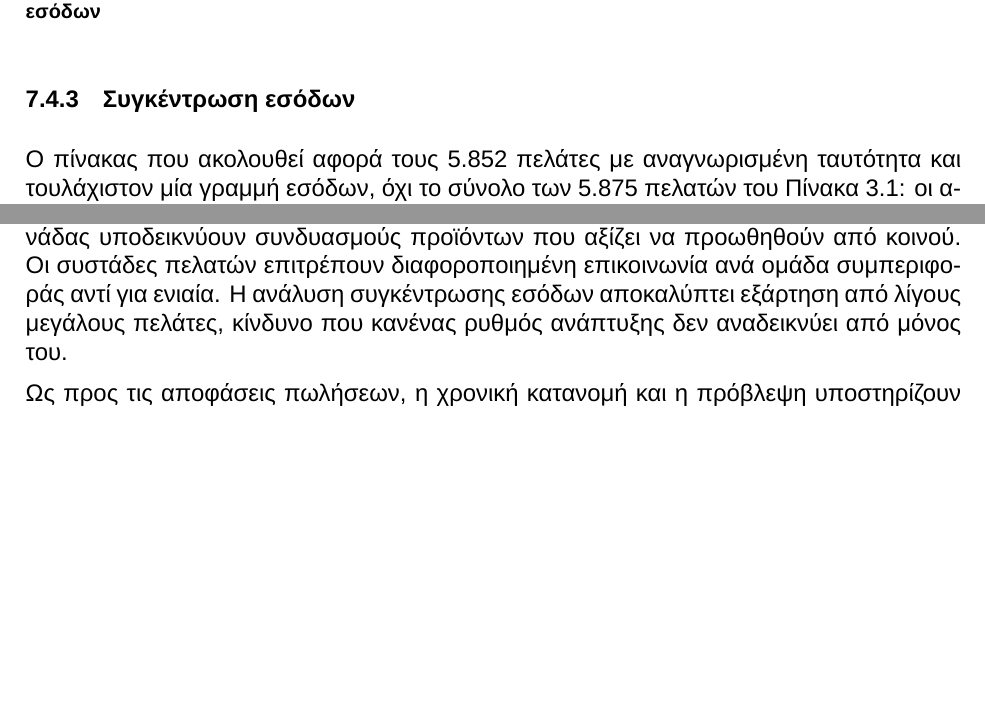
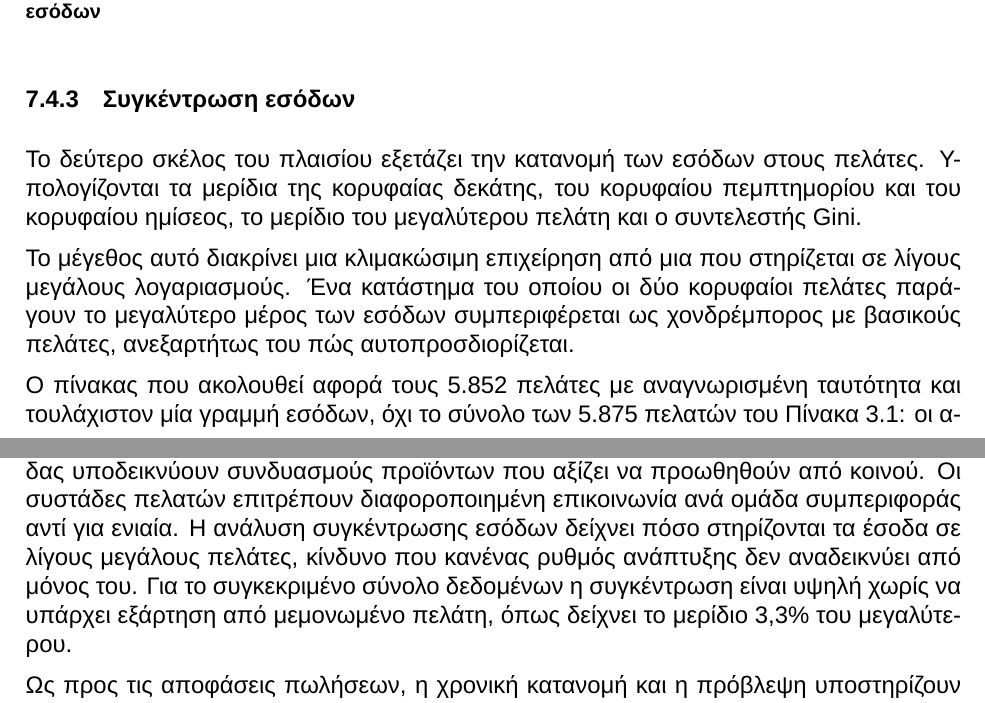
Before and after one commit to xrhstosmour/ensights, a LaTeX thesis (thesis/main.tex, which reads thesis/chapters/07-forecasting-economics.tex, thesis/chapters/08-conclusions.tex): two parts of pages 49 and 54 of 63, joined at a grey line, cut so that both start at the same text, the shorter picture padded with empty space. Compiled offline with XeLaTeX; a missing font is replaced by an installed copy or a similar font.

Commit message:
Report the revenue concentration finding consistently
Claude-Session: https://claude.ai/code/session_016RafqqHg8dLWm2vTCSyLPE

```diff
--- a/thesis/chapters/07-forecasting-economics.tex
+++ b/thesis/chapters/07-forecasting-economics.tex
@@ -260,6 +260,16 @@ Product Market Fit}. Πρόκειται για πλαίσιο της επενδ
 
 \subsection{Συγκέντρωση εσόδων}
 
+Το δεύτερο σκέλος του πλαισίου εξετάζει την κατανομή των εσόδων στους
+πελάτες. Υπολογίζονται τα μερίδια της κορυφαίας δεκάτης, του κορυφαίου
+πεμπτημορίου και του κορυφαίου ημίσεος, το μερίδιο του μεγαλύτερου πελάτη και
+ο συντελεστής Gini.
+
+Το μέγεθος αυτό διακρίνει μια κλιμακώσιμη επιχείρηση από μια που στηρίζεται σε
+λίγους μεγάλους λογαριασμούς. Ένα κατάστημα του οποίου οι δύο κορυφαίοι
+πελάτες παράγουν το μεγαλύτερο μέρος των εσόδων συμπεριφέρεται ως χονδρέμπορος
+με βασικούς πελάτες, ανεξαρτήτως του πώς αυτοπροσδιορίζεται.
+
 Ο πίνακας που ακολουθεί αφορά τους 5.852 πελάτες με αναγνωρισμένη ταυτότητα και
 τουλάχιστον μία γραμμή εσόδων, όχι το σύνολο των 5.875 πελατών του
 Πίνακα~\ref{tab:dataset-size}: οι ανώνυμες πωλήσεις δεν μπορούν να αποδοθούν σε
--- a/thesis/chapters/08-conclusions.tex
+++ b/thesis/chapters/08-conclusions.tex
@@ -37,9 +37,11 @@
 Ως προς τις αποφάσεις marketing, οι κανόνες συσχέτισης με άρση μεγαλύτερη της
 μονάδας υποδεικνύουν συνδυασμούς προϊόντων που αξίζει να προωθηθούν από κοινού.
 Οι συστάδες πελατών επιτρέπουν διαφοροποιημένη επικοινωνία ανά ομάδα
-συμπεριφοράς αντί για ενιαία. Η ανάλυση συγκέντρωσης εσόδων αποκαλύπτει εξάρτηση
-από λίγους μεγάλους πελάτες, κίνδυνο που κανένας ρυθμός ανάπτυξης δεν
-αναδεικνύει από μόνος του.
+συμπεριφοράς αντί για ενιαία. Η ανάλυση συγκέντρωσης εσόδων δείχνει πόσο
+στηρίζονται τα έσοδα σε λίγους μεγάλους πελάτες, κίνδυνο που κανένας ρυθμός
+ανάπτυξης δεν αναδεικνύει από μόνος του. Για το συγκεκριμένο σύνολο δεδομένων
+η συγκέντρωση είναι υψηλή χωρίς να υπάρχει εξάρτηση από μεμονωμένο πελάτη,
+όπως δείχνει το μερίδιο 3,3\% του μεγαλύτερου.
 
 Ως προς τις αποφάσεις πωλήσεων, η χρονική κατανομή και η πρόβλεψη υποστηρίζουν
 τον προγραμματισμό αποθέματος, ενώ η ανάλυση επιστροφών εντοπίζει προϊόντα των
```
